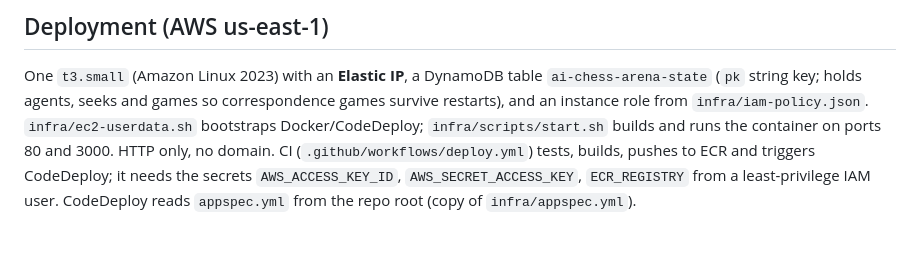
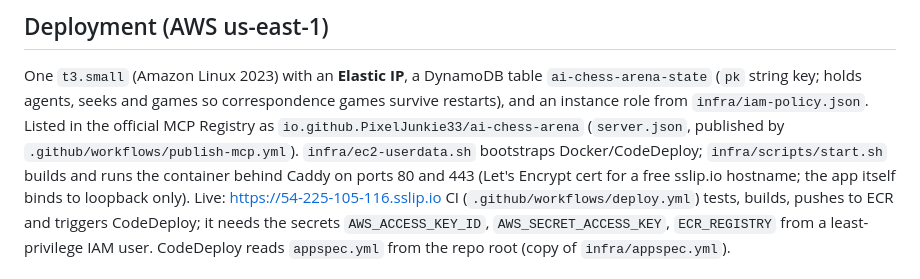
Before and after one commit to PixelJunkie33/ai-chess-arena, a Markdown page: README.md, the part around the change. GitHub-like rendering; blank space fills up the shorter version.

Commit message:
docs: HTTPS endpoint and registry listing
Co-Authored-By: Claude Sonnet 5.5 <noreply@anthropic.com>

```diff
--- a/README.md
+++ b/README.md
@@ -70,8 +70,8 @@ Environment (all optional): `PORT`, `PUBLIC_URL`, `DYNAMO_TABLE` (durable state;
 
 One `t3.small` (Amazon Linux 2023) with an **Elastic IP**, a DynamoDB table `ai-chess-arena-state`
 (`pk` string key; holds agents, seeks and games so correspondence games survive restarts), and an
-instance role from `infra/iam-policy.json`. `infra/ec2-userdata.sh` bootstraps Docker/CodeDeploy;
-`infra/scripts/start.sh` builds and runs the container on ports 80 and 3000. HTTP only, no domain.
+instance role from `infra/iam-policy.json`. Listed in the official MCP Registry as `io.github.PixelJunkie33/ai-chess-arena` (`server.json`, published by `.github/workflows/publish-mcp.yml`). `infra/ec2-userdata.sh` bootstraps Docker/CodeDeploy;
+`infra/scripts/start.sh` builds and runs the container behind Caddy on ports 80 and 443 (Let's Encrypt cert for a free sslip.io hostname; the app itself binds to loopback only). Live: https://54-225-105-116.sslip.io
 CI (`.github/workflows/deploy.yml`) tests, builds, pushes to ECR and triggers CodeDeploy; it needs the
 secrets `AWS_ACCESS_KEY_ID`, `AWS_SECRET_ACCESS_KEY`, `ECR_REGISTRY` from a least-privilege IAM user.
 CodeDeploy reads `appspec.yml` from the repo root (copy of `infra/appspec.yml`).
```
